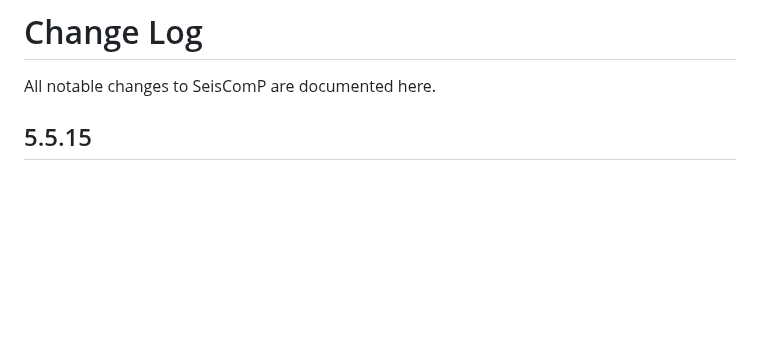
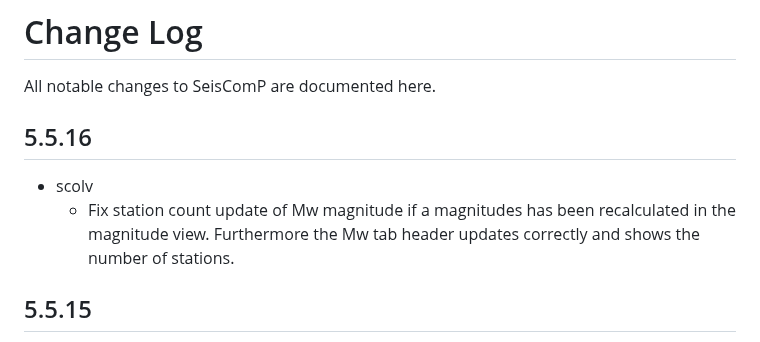
Before and after one commit to SeisComP/seiscomp, a Markdown page: CHANGELOG.md, the part around the change. Rendered like a GitHub page; blank space fills up the shorter version.

Commit message:
Update changelog

```diff
--- a/CHANGELOG.md
+++ b/CHANGELOG.md
@@ -1,6 +1,14 @@
 # Change Log
 
 All notable changes to SeisComP are documented here.
+
+## 5.5.16
+
+-   scolv
+    -   Fix station count update of Mw magnitude if a magnitudes
+        has been recalculated in the magnitude view. Furthermore
+        the Mw tab header updates correctly and shows the number
+        of stations.
 
 ## 5.5.15
 
```
